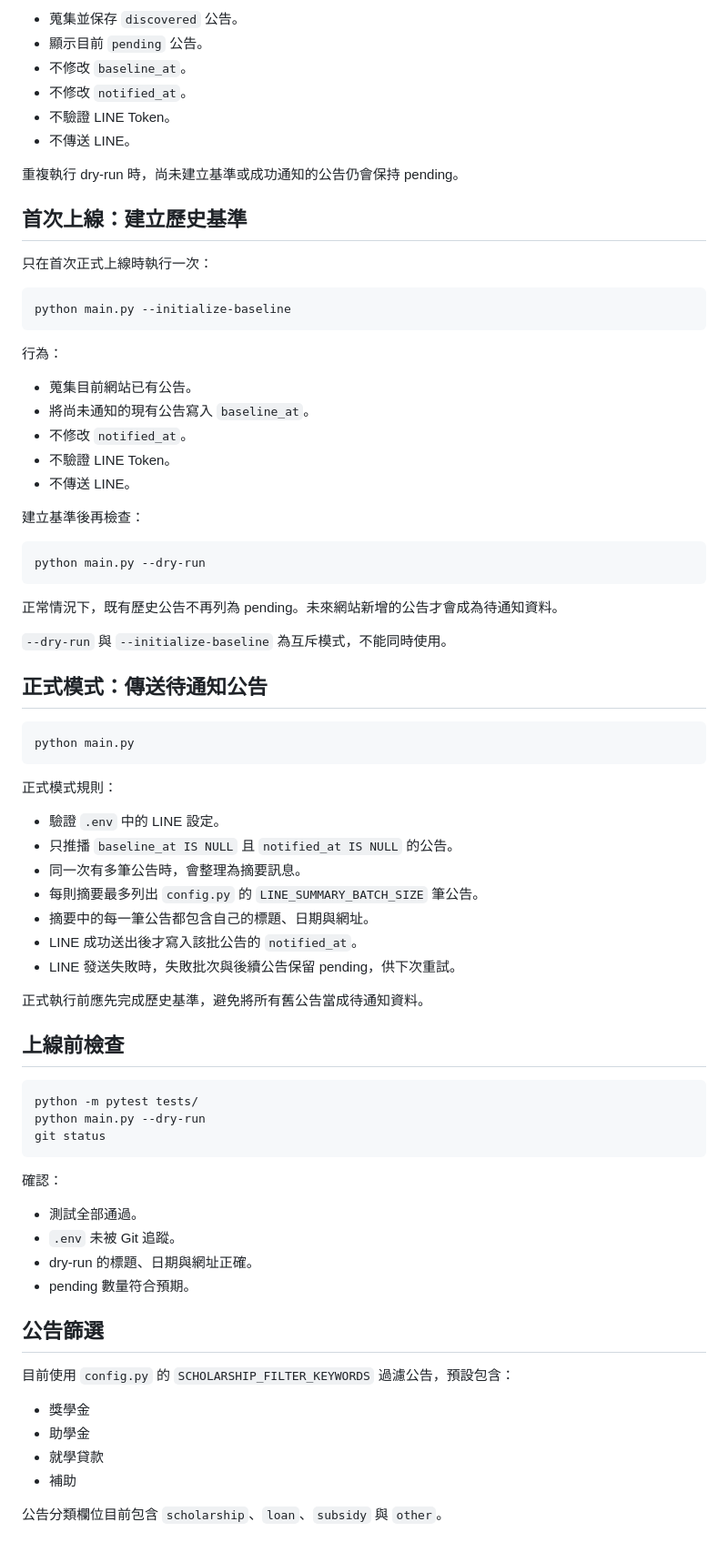
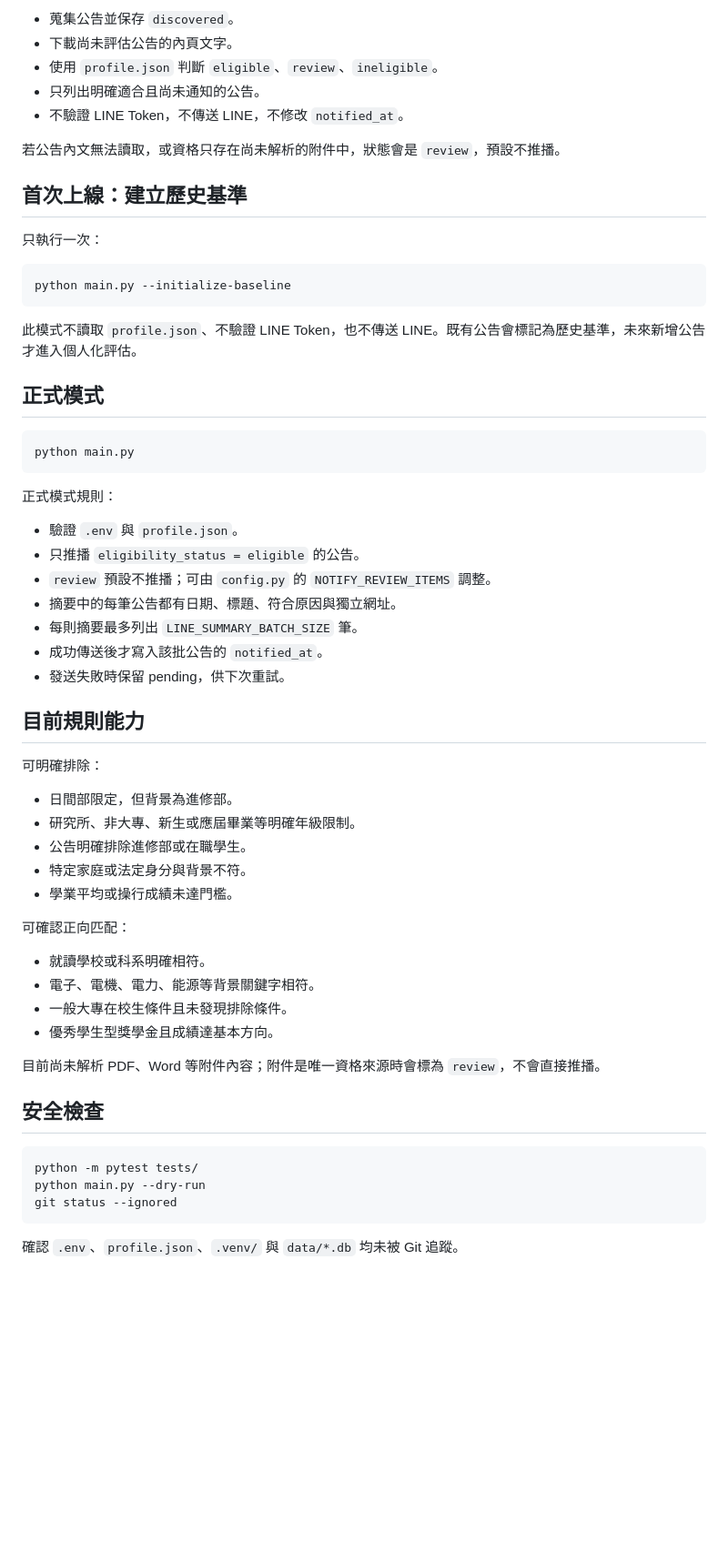
Before and after one commit to e1134171019/line_eden, a Markdown page: README.md, the part around one of its changes. Shown at 91% size. Drawn GitHub-style; blank space fills up the shorter version.

````diff
--- a/README.md
+++ b/README.md
@@ -96,40 +90,23 @@ python main.py --dry-run
 
-- 蒐集並保存 `discovered` 公告。
-- 顯示目前 `pending` 公告。
-- 不修改 `baseline_at`。
-- 不修改 `notified_at`。
-- 不驗證 LINE Token。
-- 不傳送 LINE。
+- 蒐集公告並保存 `discovered`。
+- 下載尚未評估公告的內頁文字。
+- 使用 `profile.json` 判斷 `eligible`、`review`、`ineligible`。
+- 只列出明確適合且尚未通知的公告。
+- 不驗證 LINE Token，不傳送 LINE，不修改 `notified_at`。
 
-重複執行 dry-run 時，尚未建立基準或成功通知的公告仍會保持 pending。
+若公告內文無法讀取，或資格只存在尚未解析的附件中，狀態會是 `review`，預設不推播。
 
 ## 首次上線：建立歷史基準
 
-只在首次正式上線時執行一次：
+只執行一次：
 
 ```powershell
 python main.py --initialize-baseline
 ```
 
-行為：
+此模式不讀取 `profile.json`、不驗證 LINE Token，也不傳送 LINE。既有公告會標記為歷史基準，未來新增公告才進入個人化評估。
 
-- 蒐集目前網站已有公告。
-- 將尚未通知的現有公告寫入 `baseline_at`。
-- 不修改 `notified_at`。
-- 不驗證 LINE Token。
-- 不傳送 LINE。
-
-建立基準後再檢查：
-
-```powershell
-python main.py --dry-run
-```
-
-正常情況下，既有歷史公告不再列為 pending。未來網站新增的公告才會成為待通知資料。
-
-`--dry-run` 與 `--initialize-baseline` 為互斥模式，不能同時使用。
-
-## 正式模式：傳送待通知公告
+## 正式模式
 
 ```powershell
 python main.py
@@ -137,38 +114,39 @@ python main.py
 
 正式模式規則：
 
-- 驗證 `.env` 中的 LINE 設定。
-- 只推播 `baseline_at IS NULL` 且 `notified_at IS NULL` 的公告。
-- 同一次有多筆公告時，會整理為摘要訊息。
-- 每則摘要最多列出 `config.py` 的 `LINE_SUMMARY_BATCH_SIZE` 筆公告。
-- 摘要中的每一筆公告都包含自己的標題、日期與網址。
-- LINE 成功送出後才寫入該批公告的 `notified_at`。
-- LINE 發送失敗時，失敗批次與後續公告保留 pending，供下次重試。
+- 驗證 `.env` 與 `profile.json`。
+- 只推播 `eligibility_status = eligible` 的公告。
+- `review` 預設不推播；可由 `config.py` 的 `NOTIFY_REVIEW_ITEMS` 調整。
+- 摘要中的每筆公告都有日期、標題、符合原因與獨立網址。
+- 每則摘要最多列出 `LINE_SUMMARY_BATCH_SIZE` 筆。
+- 成功傳送後才寫入該批公告的 `notified_at`。
+- 發送失敗時保留 pending，供下次重試。
 
-正式執行前應先完成歷史基準，避免將所有舊公告當成待通知資料。
+## 目前規則能力
 
-## 上線前檢查
+可明確排除：
+
+- 日間部限定，但背景為進修部。
+- 研究所、非大專、新生或應屆畢業等明確年級限制。
+- 公告明確排除進修部或在職學生。
+- 特定家庭或法定身分與背景不符。
+- 學業平均或操行成績未達門檻。
+
+可確認正向匹配：
+
+- 就讀學校或科系明確相符。
+- 電子、電機、電力、能源等背景關鍵字相符。
+- 一般大專在校生條件且未發現排除條件。
+- 優秀學生型獎學金且成績達基本方向。
+
+目前尚未解析 PDF、Word 等附件內容；附件是唯一資格來源時會標為 `review`，不會直接推播。
+
+## 安全檢查
 
 ```powershell
 python -m pytest tests/
 python main.py --dry-run
-git status
+git status --ignored
 ```
 
-確認：
-
-- 測試全部通過。
-- `.env` 未被 Git 追蹤。
-- dry-run 的標題、日期與網址正確。
-- pending 數量符合預期。
-
-## 公告篩選
-
-目前使用 `config.py` 的 `SCHOLARSHIP_FILTER_KEYWORDS` 過濾公告，預設包含：
-
-- 獎學金
-- 助學金
-- 就學貸款
-- 補助
-
-公告分類欄位目前包含 `scholarship`、`loan`、`subsidy` 與 `other`。
+確認 `.env`、`profile.json`、`.venv/` 與 `data/*.db` 均未被 Git 追蹤。
````
Also changed, not shown: other parts of README.md (+47 -53 lines).
